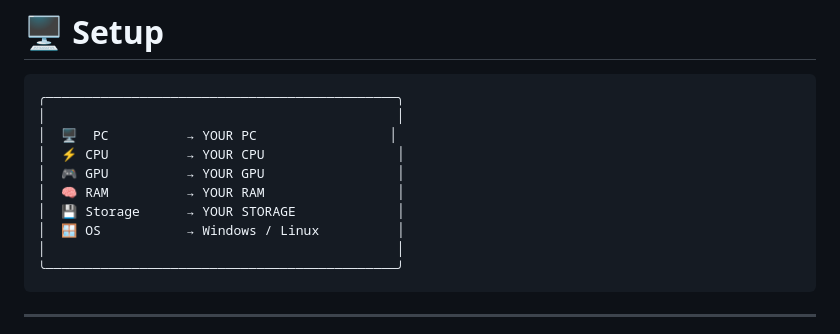
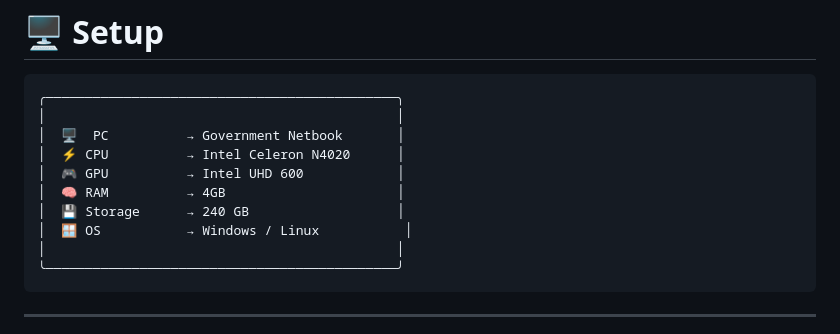
Before and after one commit to ItsLeonel3/A-new-beginning, a Markdown page: README.md, the part around the change. GitHub-like rendering.

Commit message:
Update system specifications in README

````diff
--- a/README.md
+++ b/README.md
@@ -92,12 +92,12 @@ I'm a developer from **Argentina** 🇦🇷 who enjoys programming, technology,
 ```text
 ╭─────────────────────────────────────────────╮
 │                                             │
-│  🖥️  PC          → YOUR PC                 │
-│  ⚡ CPU          → YOUR CPU                 │
-│  🎮 GPU          → YOUR GPU                 │
-│  🧠 RAM          → YOUR RAM                 │
-│  💾 Storage      → YOUR STORAGE             │
-│  🪟 OS           → Windows / Linux          │
+│  🖥️  PC          → Government Netbook       │
+│  ⚡ CPU          → Intel Celeron N4020      │
+│  🎮 GPU          → Intel UHD 600            │
+│  🧠 RAM          → 4GB                      │
+│  💾 Storage      → 240 GB                   │
+│  🪟 OS           → Windows / Linux           │
 │                                             │
 ╰─────────────────────────────────────────────╯
 ```
````
